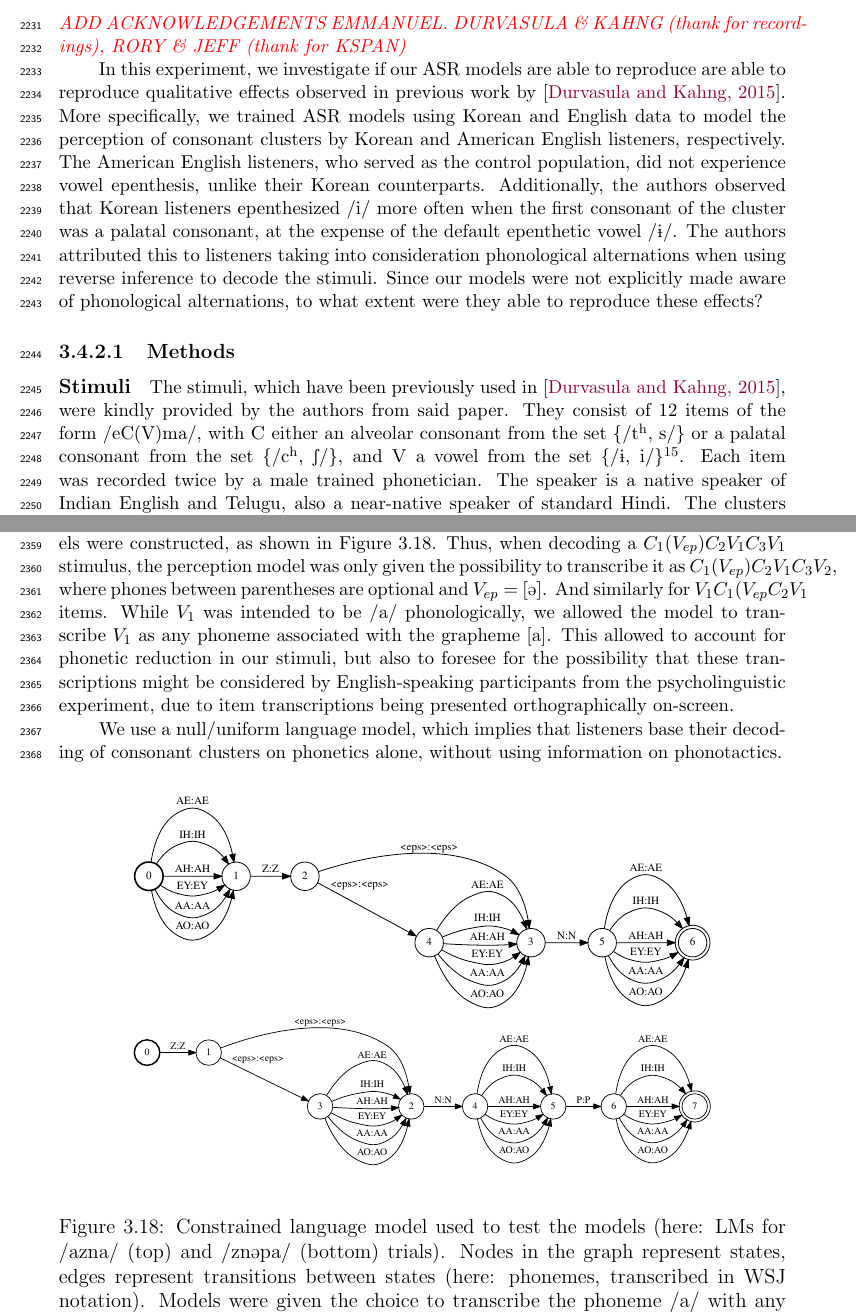
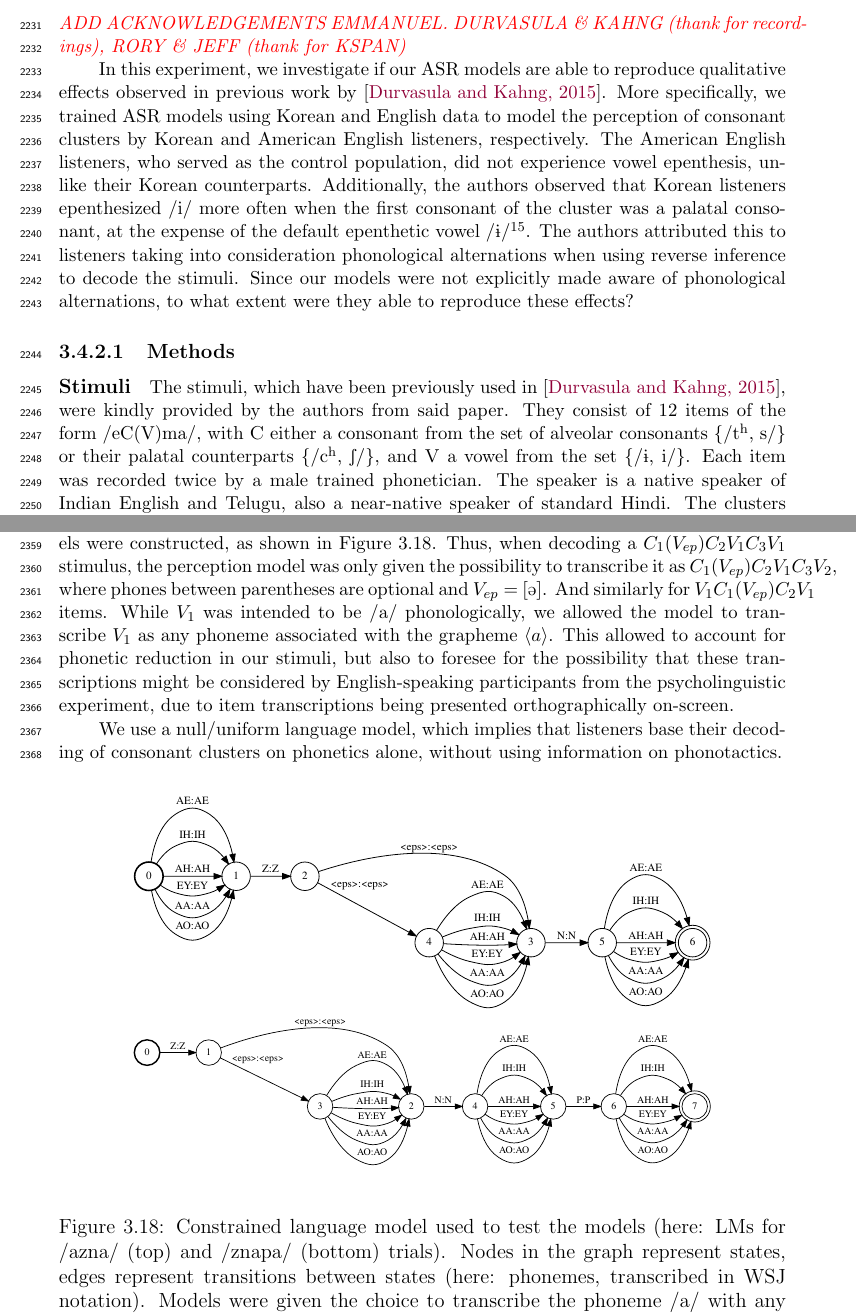
Before and after one commit to agr-ita/epen-thesis, a LaTeX thesis (main.tex, which reads chapters/chapter03.tex): two parts of pages 81 and 85 of 123, joined at a grey line, cut so that both start at the same text. Compiled offline with pdfLaTeX.

Commit message:
Minor modifs

```diff
--- a/chapters/chapter03.tex
+++ b/chapters/chapter03.tex
@@ -661,12 +661,12 @@ An obvious next step would be to test the language models used in \cite{wilson20
 \subsection{{\color{red}Experiment 1: Phonological alternations}}
 \small{\textit{{\color{red}ADD ACKNOWLEDGEMENTS EMMANUEL. DURVASULA \& KAHNG (thank for recordings), RORY \& JEFF (thank for KSPAN)}}}
 
-In this experiment, we investigate if our ASR models are able to reproduce are able to reproduce qualitative effects observed in previous work by \cite{durvasula2015}. More specifically, we trained ASR models using Korean and English data to model the perception of consonant clusters by Korean and American English listeners, respectively. The American English listeners, who served as the control population, did not experience vowel epenthesis, unlike their Korean counterparts. Additionally, the authors observed that Korean listeners epenthesized \textipa{/i/} more often when the first consonant of the cluster was a palatal consonant, at the expense of the default epenthetic vowel \textipa{/1/}. The authors attributed this to listeners taking into consideration phonological alternations when using reverse inference to decode the stimuli. Since our models were not explicitly made aware of phonological alternations, to what extent were they able to reproduce these effects?
+In this experiment, we investigate if our ASR models are able to reproduce qualitative effects observed in previous work by \cite{durvasula2015}. More specifically, we trained ASR models using Korean and English data to model the perception of consonant clusters by Korean and American English listeners, respectively. The American English listeners, who served as the control population, did not experience vowel epenthesis, unlike their Korean counterparts. Additionally, the authors observed that Korean listeners epenthesized \textipa{/i/} more often when the first consonant of the cluster was a palatal consonant, at the expense of the default epenthetic vowel \textipa{/1/}\footnote{Following the original article, we use \textipa{[1]} to denote the close back unrounded vowel found in the Korean vowel inventory. However, the notation \textipa{[W]} has also previously been used (e.g., in \cite{kabak2007})}. The authors attributed this to listeners taking into consideration phonological alternations when using reverse inference to decode the stimuli. Since our models were not explicitly made aware of phonological alternations, to what extent were they able to reproduce these effects?
 
 \subsubsection{Methods}
 \paragraph{Stimuli}
 
-The stimuli, which have been previously used in \cite{durvasula2015}, were kindly provided by the authors from said paper. They consist of 12 items of the form \textipa{/e}C(V)\textipa{ma/}, with \textsc{C} either an alveolar consonant from the set \{\textipa{/t\super h, s/}\} or a palatal consonant from the set \{\textipa{/c\super h, S/}\}, and \textsc{V} a vowel from the set \{\textipa{/1}\textipa{, i/}\}\footnote{Following the original article, we use \textipa{[1]} to denote the close back unrounded vowel found in the Korean vowel inventory. However, the notation \textipa{[W]} has also previously been used (e.g., in \cite{kabak2007})}.
+The stimuli, which have been previously used in \cite{durvasula2015}, were kindly provided by the authors from said paper. They consist of 12 items of the form \textipa{/e}C(V)\textipa{ma/}, with \textsc{C} either a consonant from the set of alveolar consonants \{\textipa{/t\super h, s/}\} or their palatal counterparts \{\textipa{/c\super h, S/}\}, and \textsc{V} a vowel from the set \{\textipa{/1}\textipa{, i/}\}.
 Each item was recorded twice by a male trained phonetician. The speaker is a native speaker of Indian English and Telugu, also a near-native speaker of standard Hindi. The clusters present in the items are phonotactically legal in these two latter languages. All items were produced with stress on the first syllable.
 The organisation of the stimuli, based on place of articulation of \textsc{C}, is shown on Table \ref{tab:k-ep_stim}.
 
@@ -802,8 +802,8 @@ WPD-False and WPD-True acoustic models are allocated the same number of Gaussian
 {\color{red}[TODO] Show WER and PER differences on WSJ for wpdT vs wpdF}
 
 %\paragraph{Modelling: Language models}
-Concerning the language model used for decoding stimuli, item-specific language models were constructed, as shown in Figure {\color{red}\ref{fig:wpd_G}}. Thus, when decoding a $C_{1}(V_{ep})C_{2}V_{1}C_{3}V_{1}$ stimulus, the perception model was only given the possibility to transcribe it as $C_{1}(V_{ep})C_{2}V_{1}C_{3}V_{2}$, where phones between parentheses are optional and $V_{ep} = $ \textipa{[@]}. And similarly for $V_{1}C_{1}(V_{ep}C_{2}V_{1}$ items.
-While $V_{1}$ was intended to be \textipa{/a/} phonologically, we allowed the model to transcribe $V_{1}$ as any phoneme associated with the grapheme [a]. This allowed to account for phonetic reduction in our stimuli, but also to foresee for the possibility that these transcriptions might be considered by English-speaking participants from the psycholinguistic experiment, due to item transcriptions being presented orthographically on-screen.
+Concerning the language model used for decoding stimuli, item-specific language models were constructed, as shown in Figure {\color{red}\ref{fig:wpd_G}}. Thus, when decoding a $C_{1}(V_{ep})C_{2}V_{1}C_{3}V_{1}$ stimulus, the perception model was only given the possibility to transcribe it as $C_{1}(V_{ep})C_{2}V_{1}C_{3}V_{2}$, where phones between parentheses are optional and $V_{ep} = $ \textipa{[@]}. And similarly for $V_{1}C_{1}(V_{ep})C_{2}V_{1}$ items.
+While $V_{1}$ was intended to be \textipa{/a/} phonologically, we allowed the model to transcribe $V_{1}$ as any phoneme associated with the grapheme $\langle a \rangle$. This allowed to account for phonetic reduction in our stimuli, but also to foresee for the possibility that these transcriptions might be considered by English-speaking participants from the psycholinguistic experiment, due to item transcriptions being presented orthographically on-screen.
 
 We use a null/uniform language model, which implies that listeners base their decoding of consonant clusters on phonetics alone, without using information on phonotactics.
 
@@ -812,7 +812,7 @@ We use a null/uniform language model, which implies that listeners base their de
 \includegraphics[width=0.8\linewidth]{chapter03/wpd-G_azna.pdf}
 \vspace{0.5cm}
 \includegraphics[width=0.8\linewidth]{chapter03/wpd-G_znapa.pdf}
-\caption{Constrained language model used to test the models (here: LMs for \textipa{/azna/} (top) and \textipa{/zn@pa/} (bottom) trials). Nodes in the graph represent states, edges represent transitions between states (here: phonemes, transcribed in WSJ notation). Models were given the choice to transcribe the phoneme \textipa{/a/} with any of the phonemes linked to the grapheme $\langle a \rangle$, as English listeners might have also done so during the task. The LMs are ``null'', as they only constrain the possible decoding outputs without assigning higher or lower probabilities to certain edges. The optimal decoding path is therefore only dependent on the acoustic scores.}
+\caption{Constrained language model used to test the models (here: LMs for \textipa{/azna/} (top) and \textipa{/znapa/} (bottom) trials). Nodes in the graph represent states, edges represent transitions between states (here: phonemes, transcribed in WSJ notation). Models were given the choice to transcribe the phoneme \textipa{/a/} with any of the phonemes linked to the grapheme $\langle a \rangle$, as English listeners might have also done so during the task. The LMs are ``null'', as they only constrain the possible decoding outputs without assigning higher or lower probabilities to certain edges. The optimal decoding path is therefore only dependent on the acoustic scores.}
 \label{fig:wpd_G}
 \end{figure*}
 
```
Also changed, not shown: main.pdf, 2 other files.
